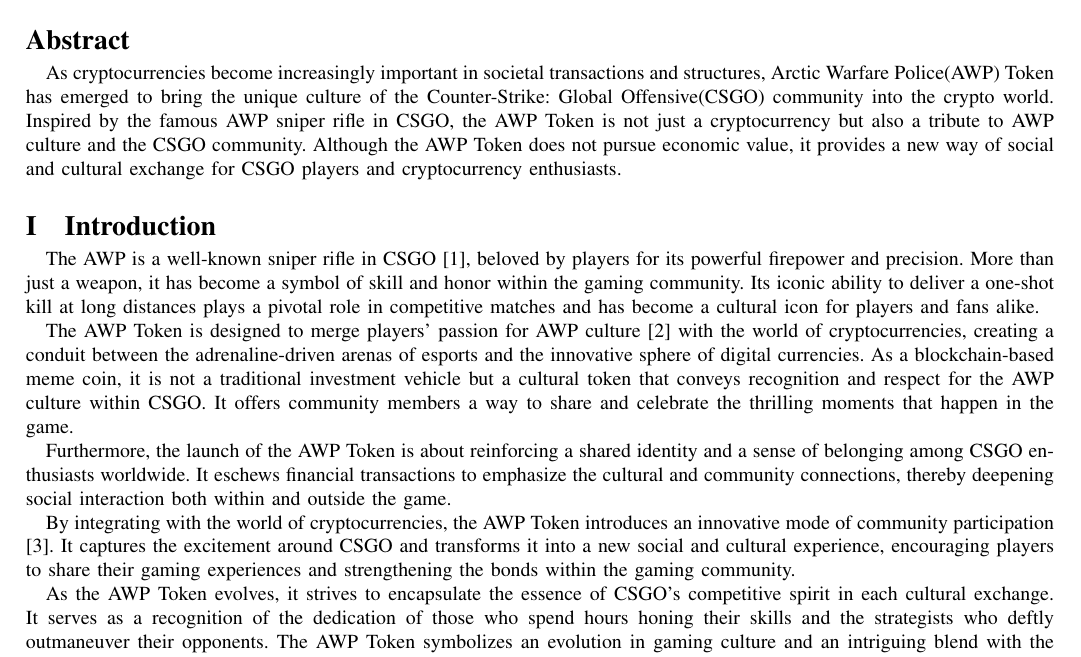
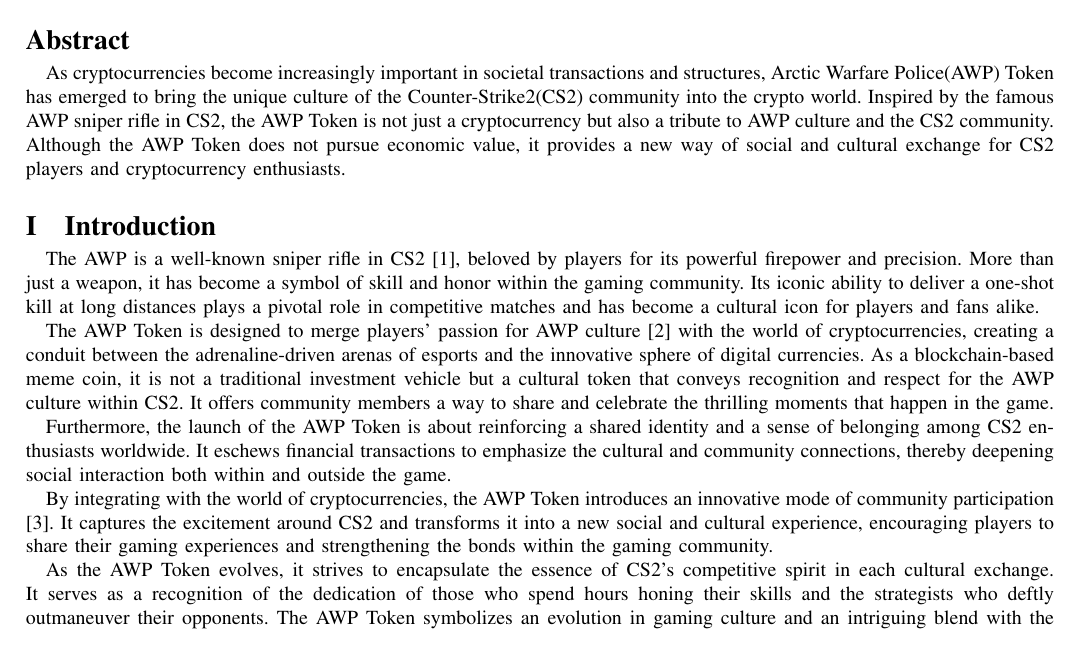
Before and after one commit to eurllc/AWP-Token, a LaTeX paper (AWP Token_ Bridging CSGO Culture with the Crypto World.tex): part of page 1 of 2, cut so that both start at the same text. Compiled offline with pdfLaTeX.

Commit message:
Replace CSGO with CS2

```diff
--- a/AWP Token_ Bridging CSGO Culture with the Crypto World.tex
+++ b/AWP Token_ Bridging CSGO Culture with the Crypto World.tex
@@ -34,7 +34,7 @@
 
 \ifCLASSINFOpdf
 
-\title{AWP Token: Bridging CSGO Culture \\ with the Crypto World}
+\title{AWP Token: Bridging CS2 Culture \\ with the Crypto World}
 \author{AWP Comunication \\ https://awp-gg.xyz/}
 \date{}
 
@@ -50,19 +50,19 @@
 	\maketitle
 
 	\section*{Abstract}
-	As cryptocurrencies become increasingly important in societal transactions and structures, Arctic Warfare Police(AWP) Token has emerged to bring the unique culture of the Counter-Strike: Global Offensive(CSGO) community into the crypto world. Inspired by the famous AWP sniper rifle in CSGO, the AWP Token is not just a cryptocurrency but also a tribute to AWP culture and the CSGO community. Although the AWP Token does not pursue economic value, it provides a new way of social and cultural exchange for CSGO players and cryptocurrency enthusiasts.
+	As cryptocurrencies become increasingly important in societal transactions and structures, Arctic Warfare Police(AWP) Token has emerged to bring the unique culture of the Counter-Strike2(CS2) community into the crypto world. Inspired by the famous AWP sniper rifle in CS2, the AWP Token is not just a cryptocurrency but also a tribute to AWP culture and the CS2 community. Although the AWP Token does not pursue economic value, it provides a new way of social and cultural exchange for CS2 players and cryptocurrency enthusiasts.
 
 	\section{Introduction}
 
-	The AWP is a well-known sniper rifle in CSGO\cite{CSGOBombCode}, beloved by players for its powerful firepower and precision. More than just a weapon, it has become a symbol of skill and honor within the gaming community. Its iconic ability to deliver a one-shot kill at long distances plays a pivotal role in competitive matches and has become a cultural icon for players and fans alike.
+	The AWP is a well-known sniper rifle in CS2\cite{CSGOBombCode}, beloved by players for its powerful firepower and precision. More than just a weapon, it has become a symbol of skill and honor within the gaming community. Its iconic ability to deliver a one-shot kill at long distances plays a pivotal role in competitive matches and has become a cultural icon for players and fans alike.
 
-	The AWP Token is designed to merge players' passion for AWP culture\cite{PixelsUnderstandingSignificance} with the world of cryptocurrencies, creating a conduit between the adrenaline-driven arenas of esports and the innovative sphere of digital currencies. As a blockchain-based meme coin, it is not a traditional investment vehicle but a cultural token that conveys recognition and respect for the AWP culture within CSGO. It offers community members a way to share and celebrate the thrilling moments that happen in the game.
+	The AWP Token is designed to merge players' passion for AWP culture\cite{PixelsUnderstandingSignificance} with the world of cryptocurrencies, creating a conduit between the adrenaline-driven arenas of esports and the innovative sphere of digital currencies. As a blockchain-based meme coin, it is not a traditional investment vehicle but a cultural token that conveys recognition and respect for the AWP culture within CS2. It offers community members a way to share and celebrate the thrilling moments that happen in the game.
 
-	Furthermore, the launch of the AWP Token is about reinforcing a shared identity and a sense of belonging among CSGO enthusiasts worldwide. It eschews financial transactions to emphasize the cultural and community connections, thereby deepening social interaction both within and outside the game.
+	Furthermore, the launch of the AWP Token is about reinforcing a shared identity and a sense of belonging among CS2 enthusiasts worldwide. It eschews financial transactions to emphasize the cultural and community connections, thereby deepening social interaction both within and outside the game.
 
-	By integrating with the world of cryptocurrencies, the AWP Token introduces an innovative mode of community participation\cite{nakamotoBitcoinPeertoPeerElectronic}. It captures the excitement around CSGO and transforms it into a new social and cultural experience, encouraging players to share their gaming experiences and strengthening the bonds within the gaming community.
+	By integrating with the world of cryptocurrencies, the AWP Token introduces an innovative mode of community participation\cite{nakamotoBitcoinPeertoPeerElectronic}. It captures the excitement around CS2 and transforms it into a new social and cultural experience, encouraging players to share their gaming experiences and strengthening the bonds within the gaming community.
 
-	As the AWP Token evolves, it strives to encapsulate the essence of CSGO's competitive spirit in each cultural exchange. It serves as a recognition of the dedication of those who spend hours honing their skills and the strategists who deftly outmaneuver their opponents. The AWP Token symbolizes an evolution in gaming culture and an intriguing blend with the culture of cryptocurrencies.
+	As the AWP Token evolves, it strives to encapsulate the essence of CS2's competitive spirit in each cultural exchange. It serves as a recognition of the dedication of those who spend hours honing their skills and the strategists who deftly outmaneuver their opponents. The AWP Token symbolizes an evolution in gaming culture and an intriguing blend with the culture of cryptocurrencies.
 
 
 
```
Also changed, not shown: AWP Token_ Bridging CSGO Culture with the Crypto World.pdf, AWP Token_ Bridging CSGO Culture with the Crypto World.tex (12 more changed lines).
